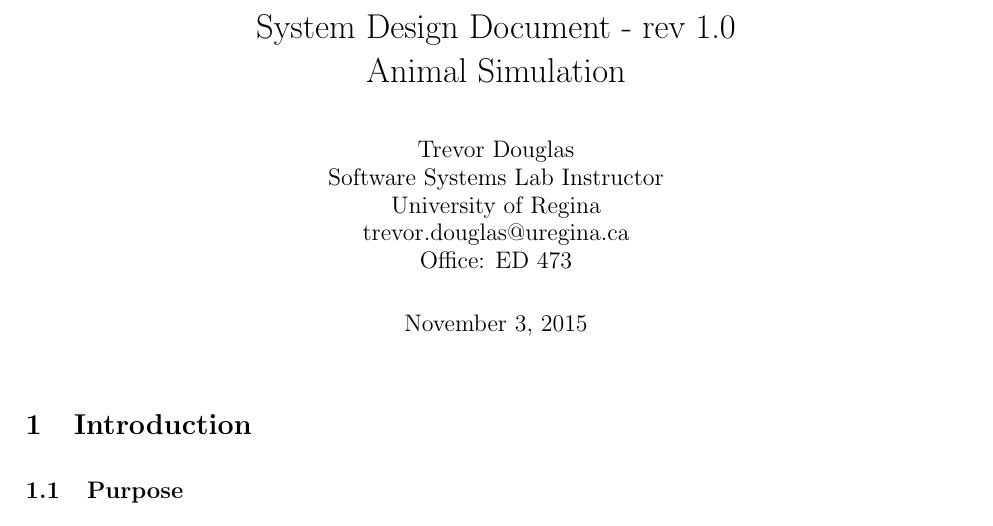
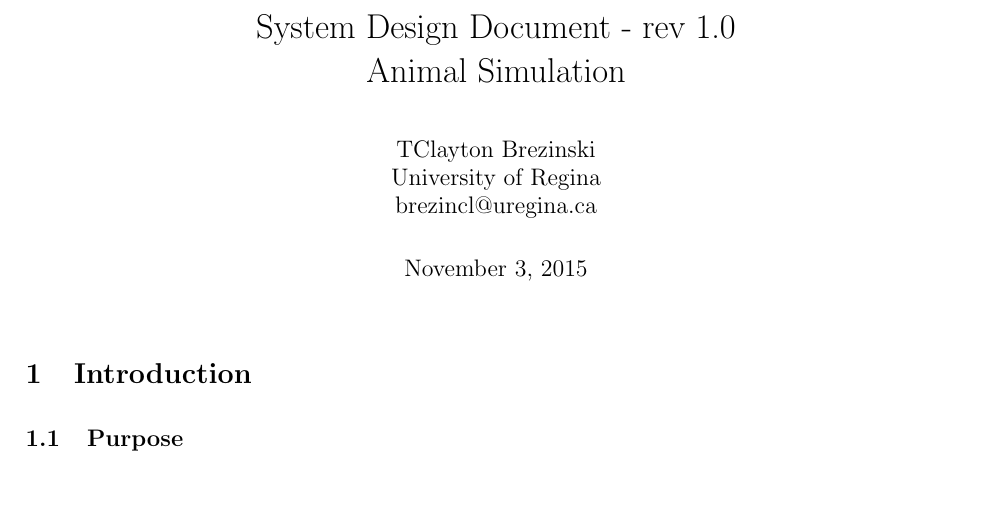
Before and after one commit to ClaytonBrezinski/ENSE-374---Lab-4, a LaTeX document (ENSE-374---Lab-4/SystemDesignDoc.tex): part of page 1 of 2, cut so that both start at the same text, the shorter picture padded with empty space. Compiled offline with pdfLaTeX.

Commit message:
Updated System Design Doc due to incorrect header

```diff
--- a/ENSE-374---Lab-4/SystemDesignDoc.tex
+++ b/ENSE-374---Lab-4/SystemDesignDoc.tex
@@ -24,11 +24,9 @@
 
 \title{System Design Document - rev 1.0\\
  Animal Simulation}
-\author{Trevor Douglas\\
-Software Systems Lab Instructor\\
+\author{TClayton Brezinski\\
 University of Regina\\
-trevor.douglas@uregina.ca\\
-Office: ED 473}
+brezincl@uregina.ca}
 
 
  \begin{document}
```
Also changed, not shown: ENSE-374---Lab-4/SystemDesignDoc.pdf, 2 other files.
